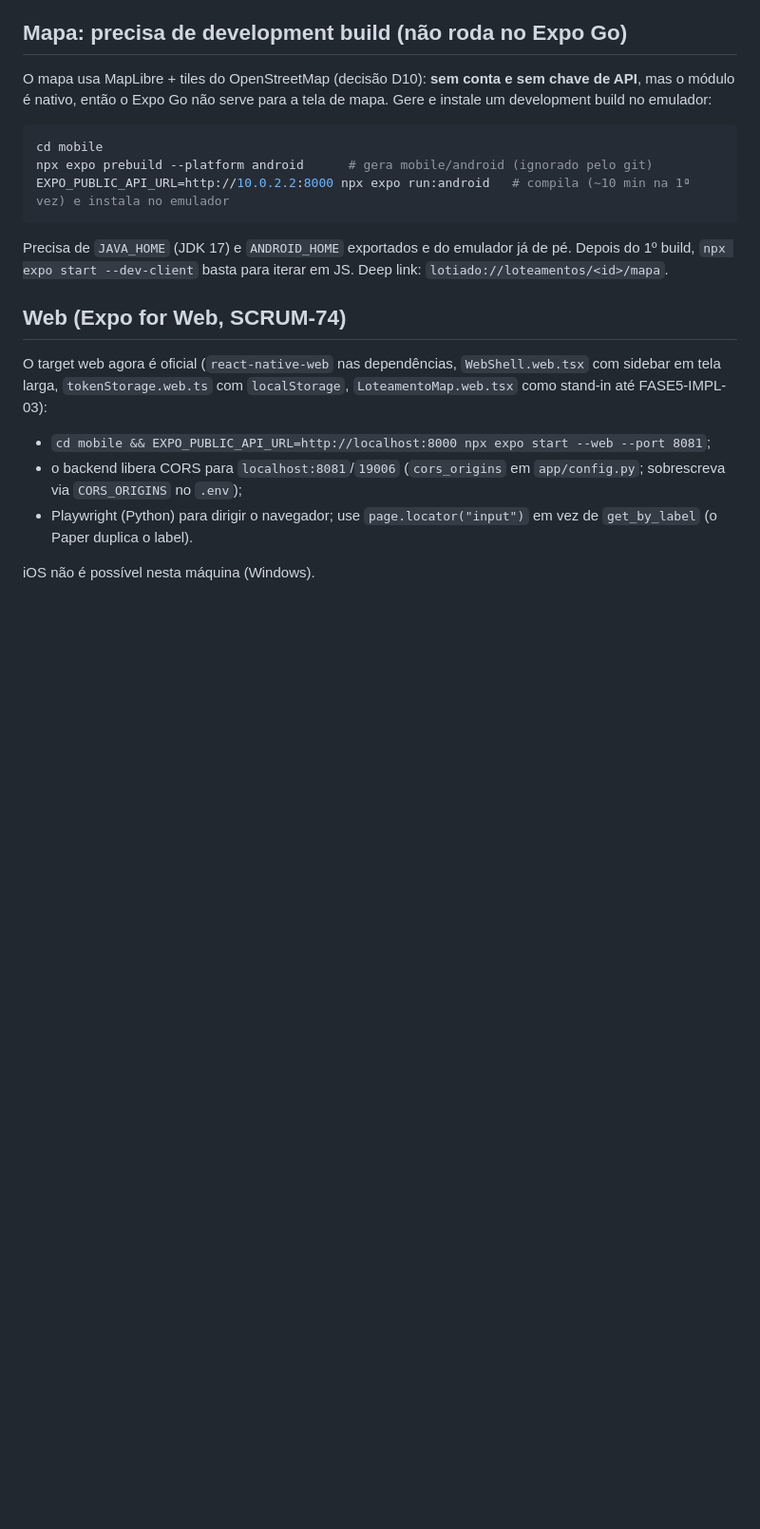
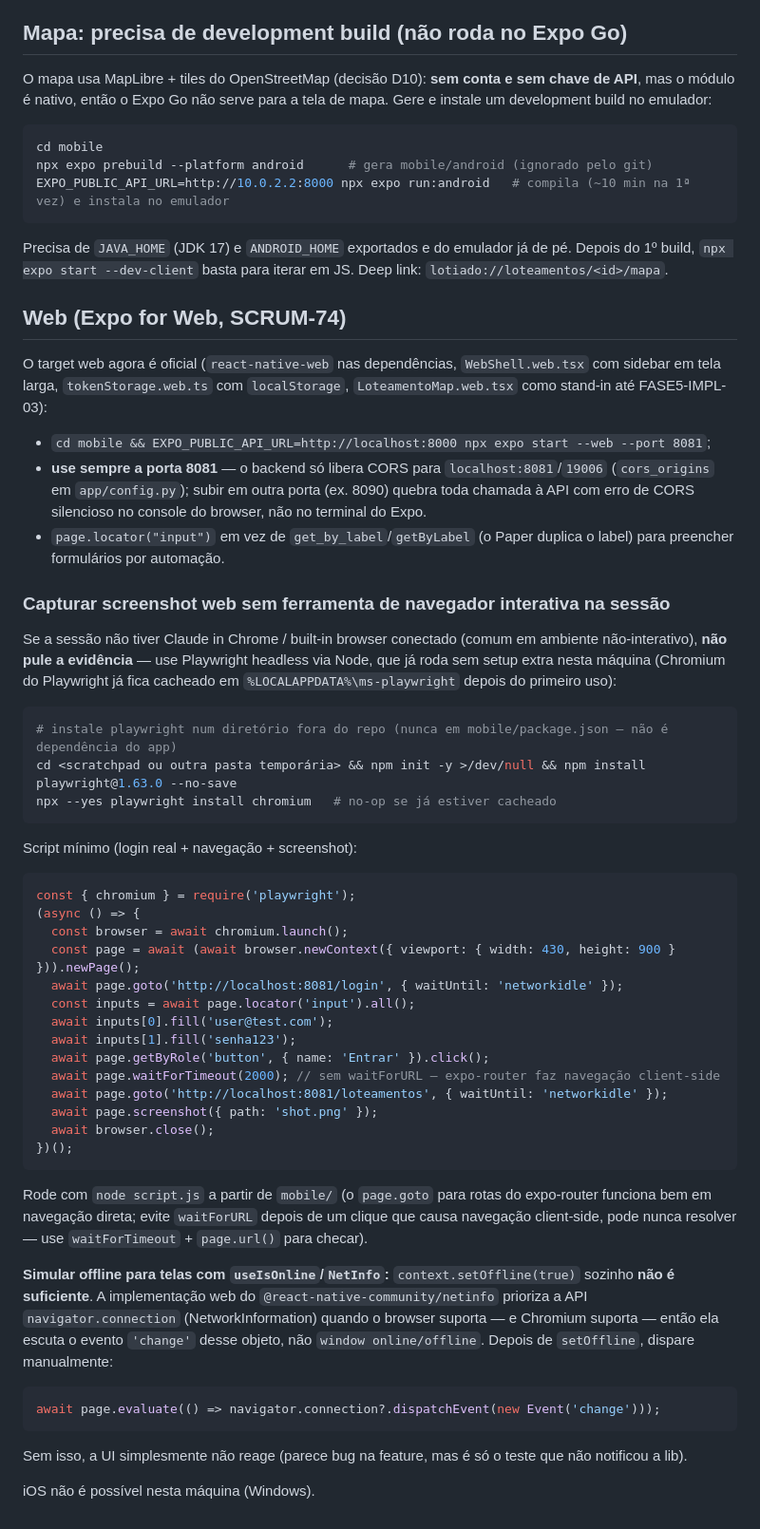
Before and after one commit to talles-coder/LotIAdo, a Markdown page: docs/guia-rodar-android-nativo.md, the part around one of its changes. Shown at 95% size. Drawn GitHub-style; blank space fills up the shorter version.

Commit message:
docs(run): document android/web pitfalls found while testing SCRUM-81

````diff
--- a/docs/guia-rodar-android-nativo.md
+++ b/docs/guia-rodar-android-nativo.md
@@ -113,7 +125,42 @@ Precisa de `JAVA_HOME` (JDK 17) e `ANDROID_HOME` exportados e do emulador já de
 
 O target web agora é oficial (`react-native-web` nas dependências, `WebShell.web.tsx` com sidebar em tela larga, `tokenStorage.web.ts` com `localStorage`, `LoteamentoMap.web.tsx` como stand-in até FASE5-IMPL-03):
 - `cd mobile && EXPO_PUBLIC_API_URL=http://localhost:8000 npx expo start --web --port 8081`;
-- o backend libera CORS para `localhost:8081`/`19006` (`cors_origins` em `app/config.py`; sobrescreva via `CORS_ORIGINS` no `.env`);
-- Playwright (Python) para dirigir o navegador; use `page.locator("input")` em vez de `get_by_label` (o Paper duplica o label).
+- **use sempre a porta 8081** — o backend só libera CORS para `localhost:8081`/`19006` (`cors_origins` em `app/config.py`); subir em outra porta (ex. 8090) quebra toda chamada à API com erro de CORS silencioso no console do browser, não no terminal do Expo.
+- `page.locator("input")` em vez de `get_by_label`/`getByLabel` (o Paper duplica o label) para preencher formulários por automação.
+
+### Capturar screenshot web sem ferramenta de navegador interativa na sessão
+
+Se a sessão não tiver Claude in Chrome / built-in browser conectado (comum em ambiente não-interativo), **não pule a evidência** — use Playwright headless via Node, que já roda sem setup extra nesta máquina (Chromium do Playwright já fica cacheado em `%LOCALAPPDATA%\ms-playwright` depois do primeiro uso):
+
+```bash
+# instale playwright num diretório fora do repo (nunca em mobile/package.json — não é dependência do app)
+cd <scratchpad ou outra pasta temporária> && npm init -y >/dev/null && npm install playwright@1.63.0 --no-save
+npx --yes playwright install chromium   # no-op se já estiver cacheado
+```
+
+Script mínimo (login real + navegação + screenshot):
+```js
+const { chromium } = require('playwright');
+(async () => {
+  const browser = await chromium.launch();
+  const page = await (await browser.newContext({ viewport: { width: 430, height: 900 } })).newPage();
+  await page.goto('http://localhost:8081/login', { waitUntil: 'networkidle' });
+  const inputs = await page.locator('input').all();
+  await inputs[0].fill('user@test.com');
+  await inputs[1].fill('senha123');
+  await page.getByRole('button', { name: 'Entrar' }).click();
+  await page.waitForTimeout(2000); // sem waitForURL — expo-router faz navegação client-side
+  await page.goto('http://localhost:8081/loteamentos', { waitUntil: 'networkidle' });
+  await page.screenshot({ path: 'shot.png' });
+  await browser.close();
+})();
+```
+Rode com `node script.js` a partir de `mobile/` (o `page.goto` para rotas do expo-router funciona bem em navegação direta; evite `waitForURL` depois de um clique que causa navegação client-side, pode nunca resolver — use `waitForTimeout` + `page.url()` para checar).
+
+**Simular offline para telas com `useIsOnline`/`NetInfo`:** `context.setOffline(true)` sozinho **não é suficiente**. A implementação web do `@react-native-community/netinfo` prioriza a API `navigator.connection` (NetworkInformation) quando o browser suporta — e Chromium suporta — então ela escuta o evento `'change'` desse objeto, não `window online/offline`. Depois de `setOffline`, dispare manualmente:
+```js
+await page.evaluate(() => navigator.connection?.dispatchEvent(new Event('change')));
+```
+Sem isso, a UI simplesmente não reage (parece bug na feature, mas é só o teste que não notificou a lib).
 
 iOS não é possível nesta máquina (Windows).
````
Also changed, not shown: other parts of docs/guia-rodar-android-nativo.md (+12 -0 lines), 1 other file.
